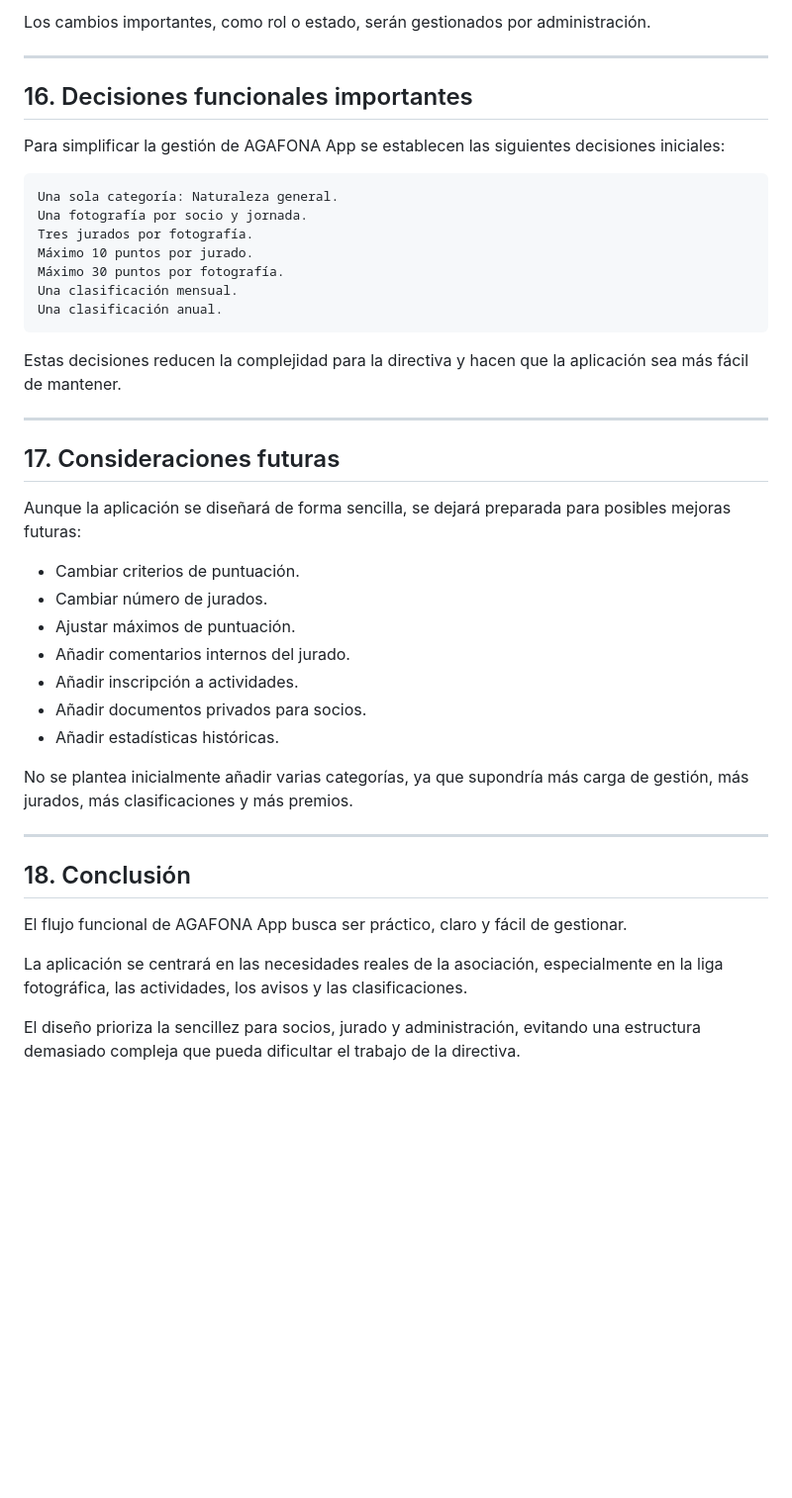
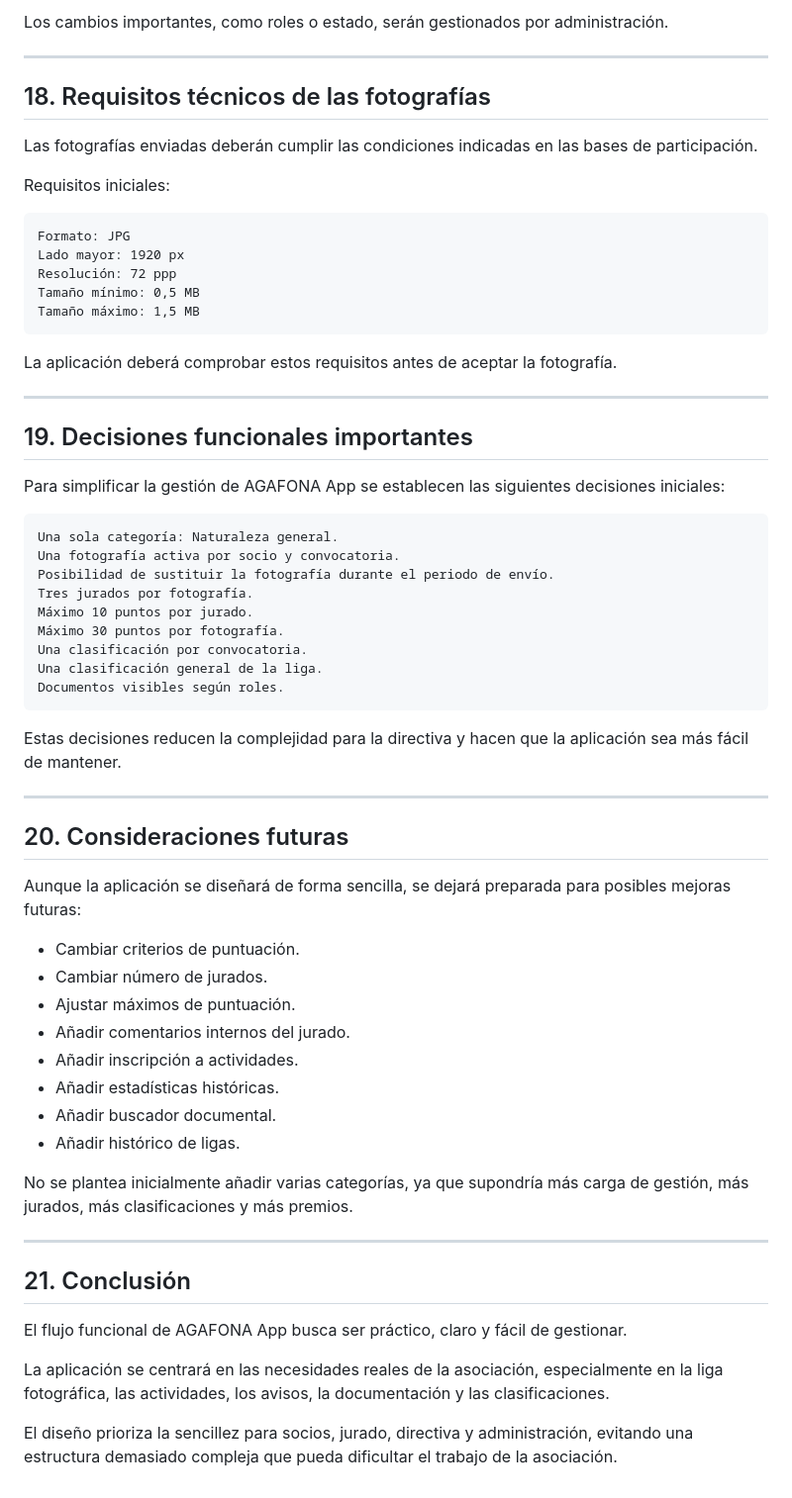
Before and after one commit to lolosuarez071-lab/agafona-app, a Markdown page: docs/10-flujo-funcional.md, the part around one of its changes. Shown at 99% size. Drawn GitHub-style; blank space fills up the shorter version.

````diff
--- a/docs/10-flujo-funcional.md
+++ b/docs/10-flujo-funcional.md
@@ -345,46 +426,67 @@ El usuario podrá ver:
 
-Los cambios importantes, como rol o estado, serán gestionados por administración.
+Los cambios importantes, como roles o estado, serán gestionados por administración.
 
 ---
 
-## 16. Decisiones funcionales importantes
+## 18. Requisitos técnicos de las fotografías
+
+Las fotografías enviadas deberán cumplir las condiciones indicadas en las bases de participación.
+
+Requisitos iniciales:
+
+```text
+Formato: JPG
+Lado mayor: 1920 px
+Resolución: 72 ppp
+Tamaño mínimo: 0,5 MB
+Tamaño máximo: 1,5 MB
+```
+
+La aplicación deberá comprobar estos requisitos antes de aceptar la fotografía.
+
+---
+
+## 19. Decisiones funcionales importantes
 
 Para simplificar la gestión de AGAFONA App se establecen las siguientes decisiones iniciales:
 
 ```text
 Una sola categoría: Naturaleza general.
-Una fotografía por socio y jornada.
+Una fotografía activa por socio y convocatoria.
+Posibilidad de sustituir la fotografía durante el periodo de envío.
 Tres jurados por fotografía.
 Máximo 10 puntos por jurado.
 Máximo 30 puntos por fotografía.
-Una clasificación mensual.
-Una clasificación anual.
+Una clasificación por convocatoria.
+Una clasificación general de la liga.
+Documentos visibles según roles.
 ```
 
 Estas decisiones reducen la complejidad para la directiva y hacen que la aplicación sea más fácil de mantener.
 
 ---
 
-## 17. Consideraciones futuras
+## 20. Consideraciones futuras
 
 Aunque la aplicación se diseñará de forma sencilla, se dejará preparada para posibles mejoras futuras:
 
-* Cambiar criterios de puntuación.
-* Cambiar número de jurados.
-* Ajustar máximos de puntuación.
-* Añadir comentarios internos del jurado.
-* Añadir inscripción a actividades.
-* Añadir documentos privados para socios.
-* Añadir estadísticas históricas.
+- Cambiar criterios de puntuación.
+- Cambiar número de jurados.
+- Ajustar máximos de puntuación.
+- Añadir comentarios internos del jurado.
+- Añadir inscripción a actividades.
+- Añadir estadísticas históricas.
+- Añadir buscador documental.
+- Añadir histórico de ligas.
 
 No se plantea inicialmente añadir varias categorías, ya que supondría más carga de gestión, más jurados, más clasificaciones y más premios.
 
 ---
 
-## 18. Conclusión
+## 21. Conclusión
 
 El flujo funcional de AGAFONA App busca ser práctico, claro y fácil de gestionar.
 
-La aplicación se centrará en las necesidades reales de la asociación, especialmente en la liga fotográfica, las actividades, los avisos y las clasificaciones.
+La aplicación se centrará en las necesidades reales de la asociación, especialmente en la liga fotográfica, las actividades, los avisos, la documentación y las clasificaciones.
 
-El diseño prioriza la sencillez para socios, jurado y administración, evitando una estructura demasiado compleja que pueda dificultar el trabajo de la directiva.
+El diseño prioriza la sencillez para socios, jurado, directiva y administración, evitando una estructura demasiado compleja que pueda dificultar el trabajo de la asociación.
````
Also changed, not shown: other parts of docs/10-flujo-funcional.md (+143 -62 lines).
